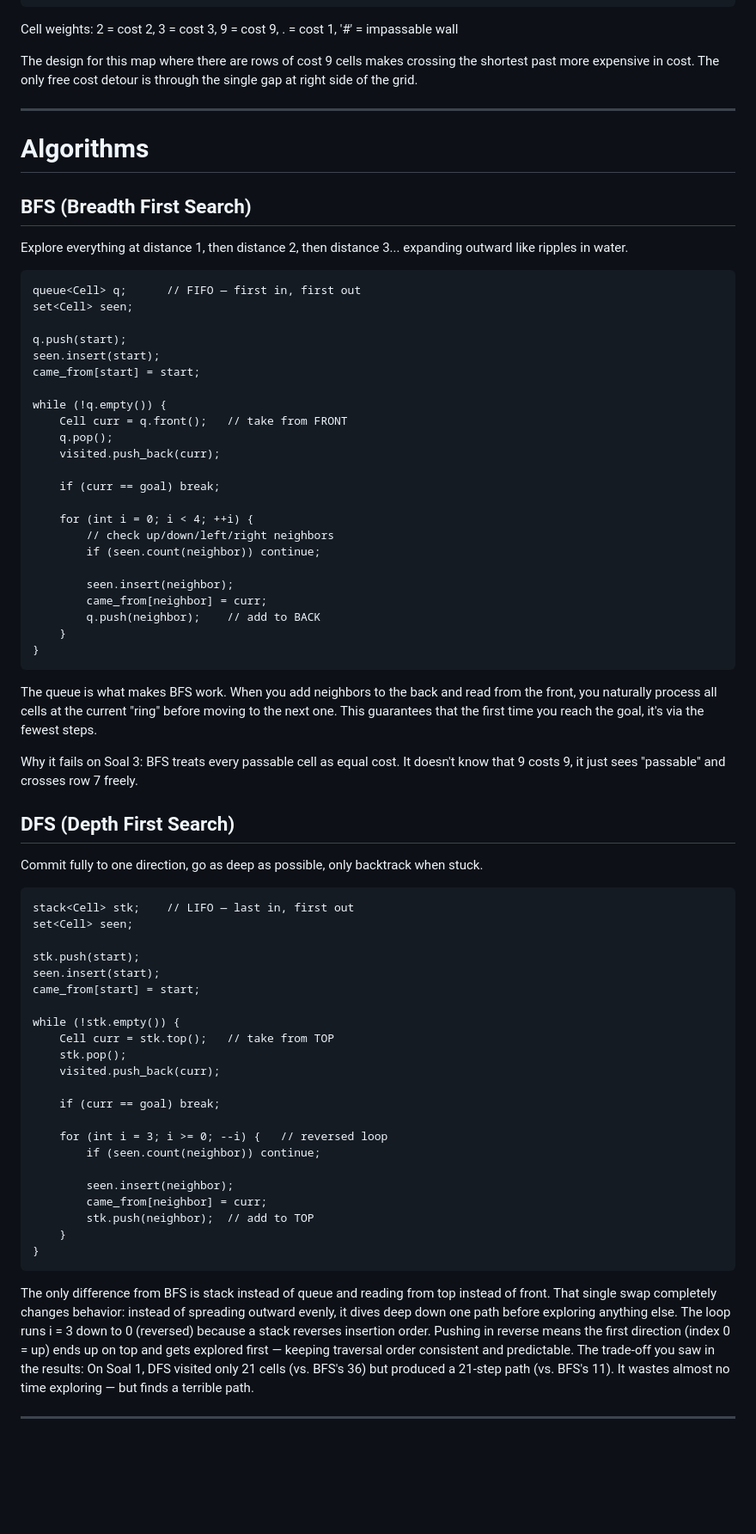
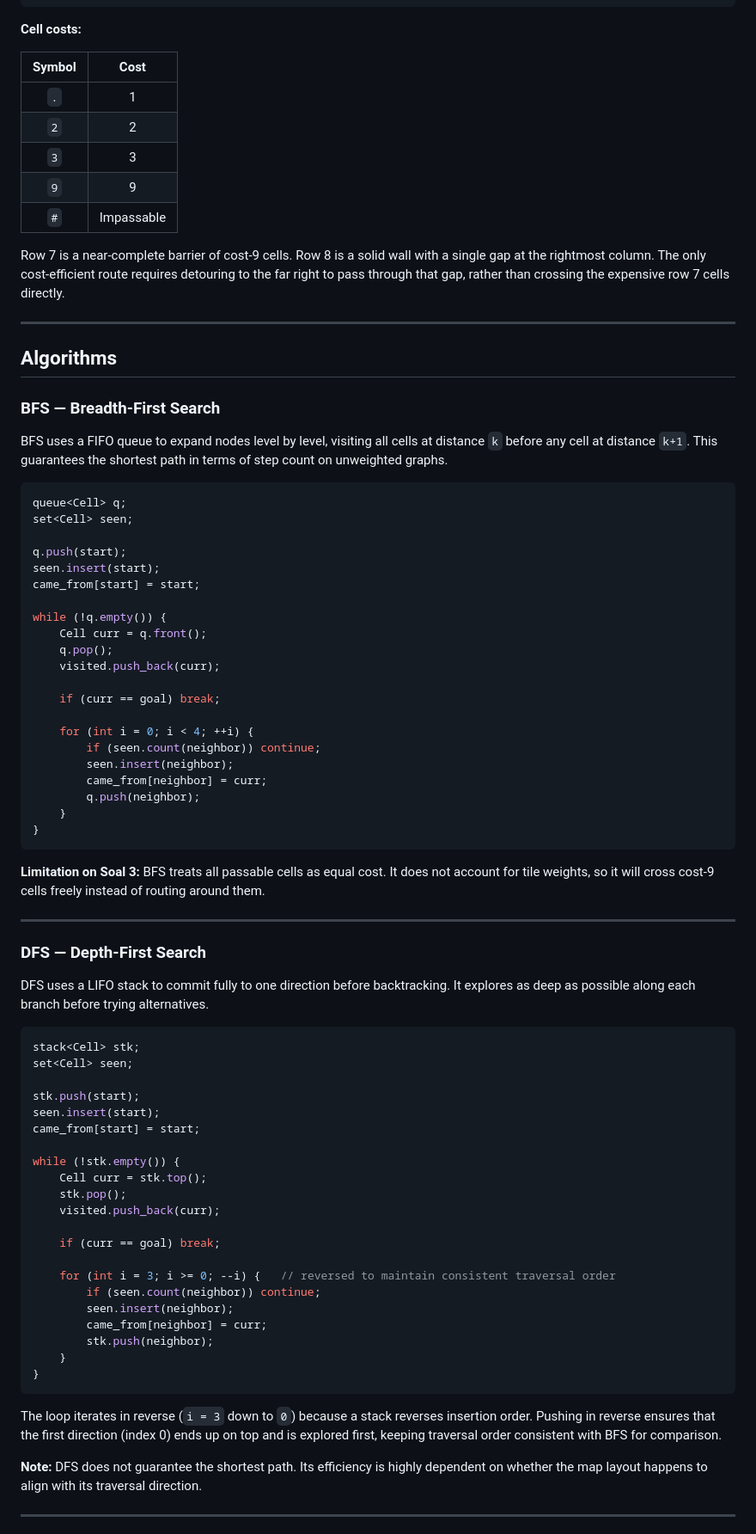
Before and after one commit to Kenrzq/Struktur-Data-Final-Project-Buto-Ijo, a Markdown page: README.md, the part around one of its changes. Shown at 86% size. Rendered like a GitHub page; blank space fills up the shorter version.

Commit message:
Revise README for clarity and project details
Updated README to reflect project title and improved algorithm descriptions.

````diff
--- a/README.md
+++ b/README.md
@@ -56,22 +71,28 @@ S . . . . . 2 . . . . . . . . . . . . . . . . . . . . . . . . .
 . . . . . . . . . . . . . . . . . . . . . . . . . . . . . . . G
 ```
 
-Cell weights:
-2 = cost 2,
-3 = cost 3,
-9 = cost 9,
-. = cost 1,
-'#' = impassable wall
+**Cell costs:**
 
-The design for this map where there are rows of cost 9 cells makes crossing the shortest past more expensive in cost. The only free cost detour is through the single gap at right side of the grid.
+| Symbol | Cost |
+|:---:|:---:|
+| `.` | 1 |
+| `2` | 2 |
+| `3` | 3 |
+| `9` | 9 |
+| `#` | Impassable |
+
+Row 7 is a near-complete barrier of cost-9 cells. Row 8 is a solid wall with a single gap at the rightmost column. The only cost-efficient route requires detouring to the far right to pass through that gap, rather than crossing the expensive row 7 cells directly.
 
 ---
-# Algorithms
 
-## BFS (Breadth First Search)
-Explore everything at distance 1, then distance 2, then distance 3... expanding outward like ripples in water.
-```
-queue<Cell> q;      // FIFO — first in, first out
+## Algorithms
+
+### BFS — Breadth-First Search
+
+BFS uses a FIFO queue to expand nodes level by level, visiting all cells at distance `k` before any cell at distance `k+1`. This guarantees the shortest path in terms of step count on unweighted graphs.
+
+```cpp
+queue<Cell> q;
 set<Cell> seen;
 
 q.push(start);
@@ -79,30 +100,31 @@ seen.insert(start);
 came_from[start] = start;
 
 while (!q.empty()) {
-    Cell curr = q.front();   // take from FRONT
+    Cell curr = q.front();
     q.pop();
     visited.push_back(curr);
 
     if (curr == goal) break;
 
     for (int i = 0; i < 4; ++i) {
-        // check up/down/left/right neighbors
         if (seen.count(neighbor)) continue;
-
         seen.insert(neighbor);
         came_from[neighbor] = curr;
-        q.push(neighbor);    // add to BACK
+        q.push(neighbor);
     }
 }
 ```
-The queue is what makes BFS work. When you add neighbors to the back and read from the front, you naturally process all cells at the current "ring" before moving to the next one. This guarantees that the first time you reach the goal, it's via the fewest steps.
 
-Why it fails on Soal 3: BFS treats every passable cell as equal cost. It doesn't know that 9 costs 9, it just sees "passable" and crosses row 7 freely.
+**Limitation on Soal 3:** BFS treats all passable cells as equal cost. It does not account for tile weights, so it will cross cost-9 cells freely instead of routing around them.
 
-## DFS (Depth First Search)
-Commit fully to one direction, go as deep as possible, only backtrack when stuck.
-```
-stack<Cell> stk;    // LIFO — last in, first out
+---
+
+### DFS — Depth-First Search
+
+DFS uses a LIFO stack to commit fully to one direction before backtracking. It explores as deep as possible along each branch before trying alternatives.
+
+```cpp
+stack<Cell> stk;
 set<Cell> seen;
 
 stk.push(start);
@@ -110,24 +132,24 @@ seen.insert(start);
 came_from[start] = start;
 
 while (!stk.empty()) {
-    Cell curr = stk.top();   // take from TOP
+    Cell curr = stk.top();
     stk.pop();
     visited.push_back(curr);
 
     if (curr == goal) break;
 
-    for (int i = 3; i >= 0; --i) {   // reversed loop
+    for (int i = 3; i >= 0; --i) {   // reversed to maintain consistent traversal order
         if (seen.count(neighbor)) continue;
-
         seen.insert(neighbor);
         came_from[neighbor] = curr;
-        stk.push(neighbor);  // add to TOP
+        stk.push(neighbor);
     }
 }
 ```
-The only difference from BFS is stack instead of queue and reading from top instead of front. That single swap completely changes behavior: instead of spreading outward evenly, it dives deep down one path before exploring anything else.
-The loop runs i = 3 down to 0 (reversed) because a stack reverses insertion order. Pushing in reverse means the first direction (index 0 = up) ends up on top and gets explored first — keeping traversal order consistent and predictable.
-The trade-off you saw in the results: On Soal 1, DFS visited only 21 cells (vs. BFS's 36) but produced a 21-step path (vs. BFS's 11). It wastes almost no time exploring — but finds a terrible path.
+
+The loop iterates in reverse (`i = 3` down to `0`) because a stack reverses insertion order. Pushing in reverse ensures that the first direction (index 0) ends up on top and is explored first, keeping traversal order consistent with BFS for comparison.
+
+**Note:** DFS does not guarantee the shortest path. Its efficiency is highly dependent on whether the map layout happens to align with its traversal direction.
 
 ---
 
````
Also changed, not shown: other parts of README.md (+89 -31 lines).
